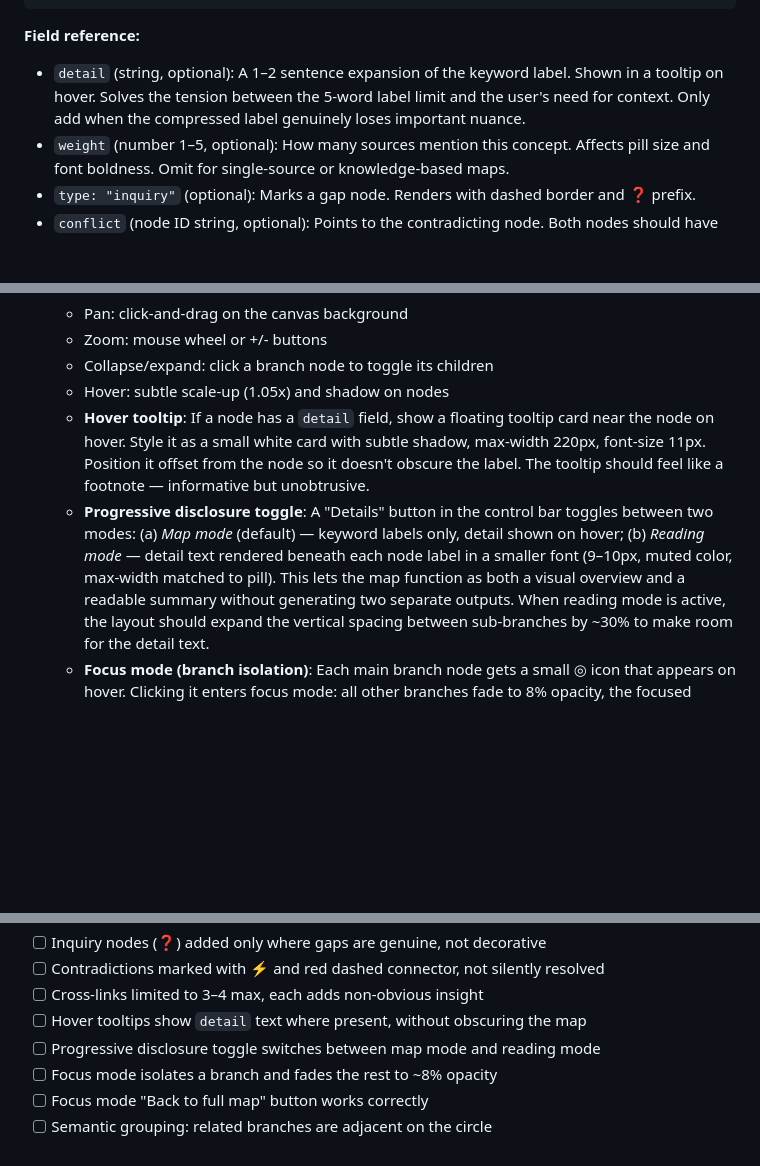
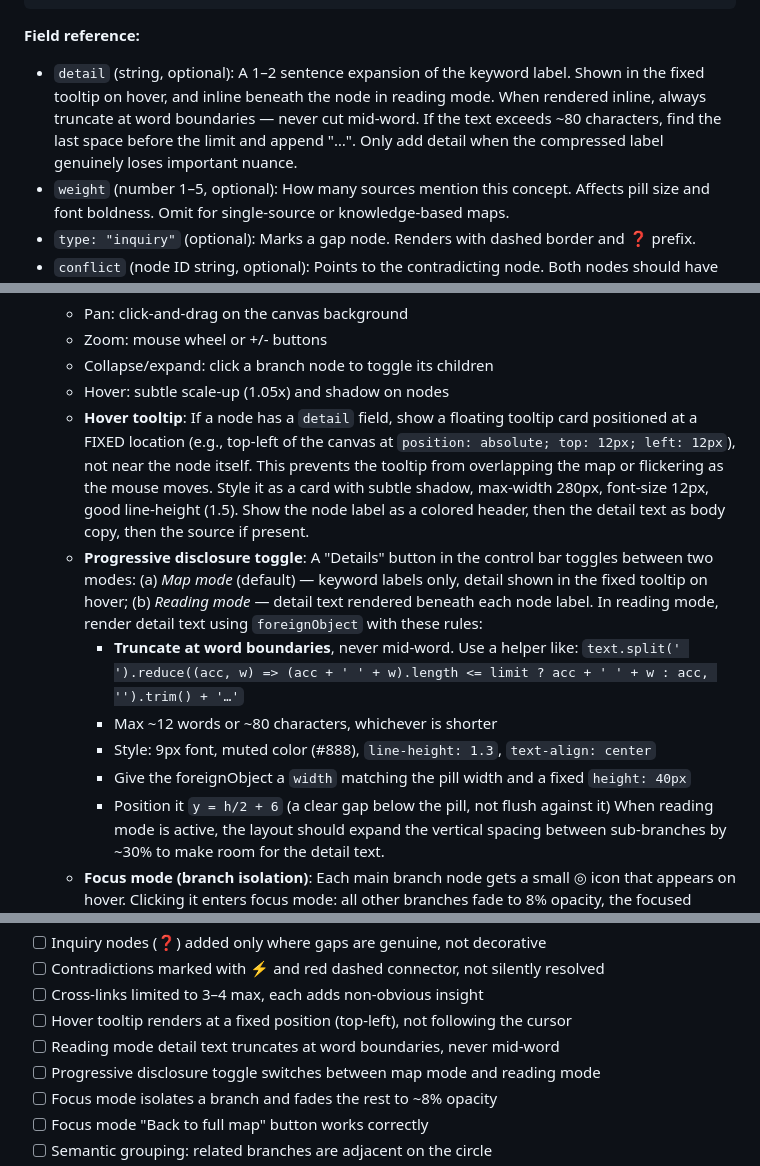
Before and after one commit to 0x-man/mindmap-skill, a Markdown page: mindmap/SKILL.md, 3 parts joined by grey strips. Rendered like a GitHub page; blank space fills up the shorter version.

Commit message:
Fix tooltip positioning and word-boundary truncation
Tooltip now renders at fixed top-left position instead of under the node. Reading mode detail text truncates at word boundaries, never mid-word.

```diff
--- a/mindmap/SKILL.md
+++ b/mindmap/SKILL.md
@@ -238,8 +238,10 @@ const mindmapData = {
 
 **Field reference:**
 - `detail` (string, optional): A 1–2 sentence expansion of the keyword label. Shown in
-  a tooltip on hover. Solves the tension between the 5-word label limit and the user's
-  need for context. Only add when the compressed label genuinely loses important nuance.
+  the fixed tooltip on hover, and inline beneath the node in reading mode. When rendered
+  inline, always truncate at word boundaries — never cut mid-word. If the text exceeds
+  ~80 characters, find the last space before the limit and append "…". Only add detail
+  when the compressed label genuinely loses important nuance.
 - `weight` (number 1–5, optional): How many sources mention this concept. Affects pill
   size and font boldness. Omit for single-source or knowledge-based maps.
 - `type: "inquiry"` (optional): Marks a gap node. Renders with dashed border and ❓ prefix.
@@ -269,15 +271,22 @@ fabricate references.
    - Zoom: mouse wheel or +/- buttons
    - Collapse/expand: click a branch node to toggle its children
    - Hover: subtle scale-up (1.05x) and shadow on nodes
-   - **Hover tooltip**: If a node has a `detail` field, show a floating tooltip card near
-     the node on hover. Style it as a small white card with subtle shadow, max-width 220px,
-     font-size 11px. Position it offset from the node so it doesn't obscure the label.
-     The tooltip should feel like a footnote — informative but unobtrusive.
+   - **Hover tooltip**: If a node has a `detail` field, show a floating tooltip card
+     positioned at a FIXED location (e.g., top-left of the canvas at `position: absolute;
+     top: 12px; left: 12px`), not near the node itself. This prevents the tooltip from
+     overlapping the map or flickering as the mouse moves. Style it as a card with subtle
+     shadow, max-width 280px, font-size 12px, good line-height (1.5). Show the node label
+     as a colored header, then the detail text as body copy, then the source if present.
    - **Progressive disclosure toggle**: A "Details" button in the control bar toggles
-     between two modes: (a) *Map mode* (default) — keyword labels only, detail shown on
-     hover; (b) *Reading mode* — detail text rendered beneath each node label in a smaller
-     font (9–10px, muted color, max-width matched to pill). This lets the map function as
-     both a visual overview and a readable summary without generating two separate outputs.
+     between two modes: (a) *Map mode* (default) — keyword labels only, detail shown in
+     the fixed tooltip on hover; (b) *Reading mode* — detail text rendered beneath each
+     node label. In reading mode, render detail text using `foreignObject` with these rules:
+     - **Truncate at word boundaries**, never mid-word. Use a helper like:
+       `text.split(' ').reduce((acc, w) => (acc + ' ' + w).length <= limit ? acc + ' ' + w : acc, '').trim() + '…'`
+     - Max ~12 words or ~80 characters, whichever is shorter
+     - Style: 9px font, muted color (#888), `line-height: 1.3`, `text-align: center`
+     - Give the foreignObject a `width` matching the pill width and a fixed `height: 40px`
+     - Position it `y = h/2 + 6` (a clear gap below the pill, not flush against it)
      When reading mode is active, the layout should expand the vertical spacing between
      sub-branches by ~30% to make room for the detail text.
    - **Focus mode (branch isolation)**: Each main branch node gets a small ◎ icon that
@@ -351,7 +360,8 @@ Before finalizing, verify:
 - [ ] Inquiry nodes (❓) added only where gaps are genuine, not decorative
 - [ ] Contradictions marked with ⚡ and red dashed connector, not silently resolved
 - [ ] Cross-links limited to 3–4 max, each adds non-obvious insight
-- [ ] Hover tooltips show `detail` text where present, without obscuring the map
+- [ ] Hover tooltip renders at a fixed position (top-left), not following the cursor
+- [ ] Reading mode detail text truncates at word boundaries, never mid-word
 - [ ] Progressive disclosure toggle switches between map mode and reading mode
 - [ ] Focus mode isolates a branch and fades the rest to ~8% opacity
 - [ ] Focus mode "Back to full map" button works correctly
```
